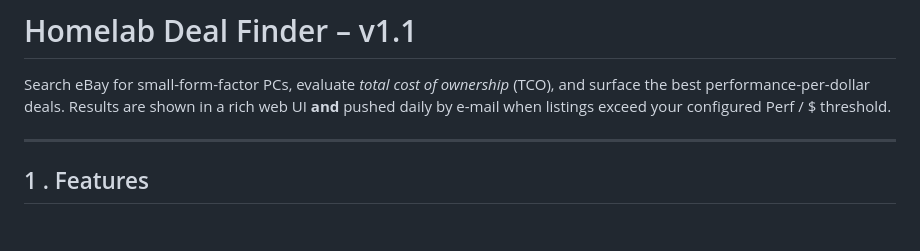
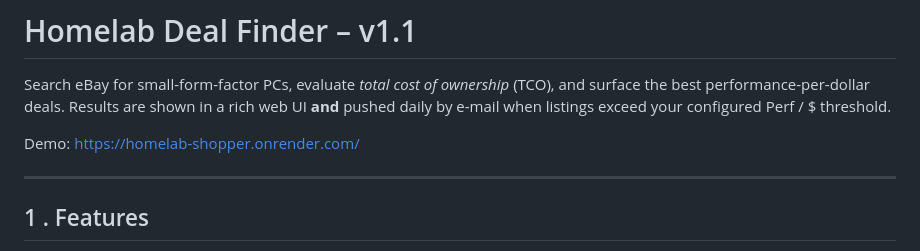
Before and after one commit to teaguehopkins/homelab-shopper, a Markdown page: README.md, the part around the change. Rendered like a GitHub page; blank space fills up the shorter version.

Commit message:
Update README.md
Added demo link.

```diff
--- a/README.md
+++ b/README.md
@@ -4,6 +4,8 @@ Search eBay for small-form-factor PCs, evaluate *total cost of ownership* (TCO),
 and surface the best performance-per-dollar deals.  Results are shown in a rich
 web UI **and** pushed daily by e-mail when listings exceed your configured
 Perf / $ threshold.
+
+Demo: https://homelab-shopper.onrender.com/
 
 ---
 
```
